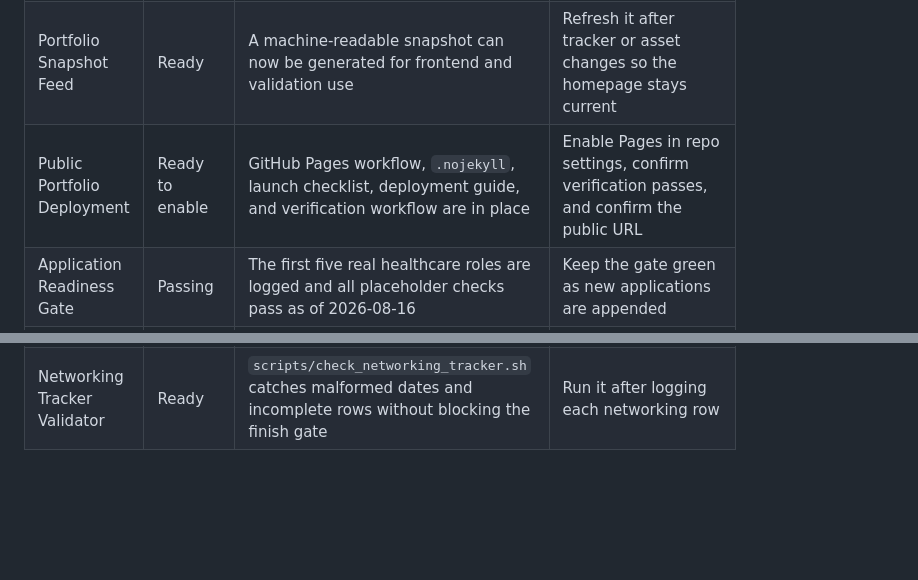
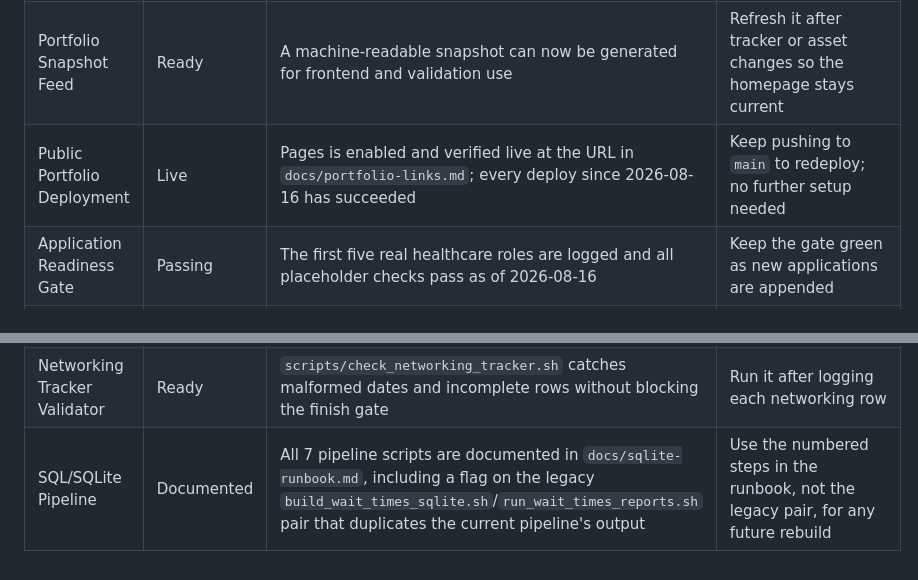
Before and after one commit to Amartya2001-droid/ba-job-canada-tracker, a Markdown page: tracker/project-status.md, 2 parts joined by grey strips. GitHub-like rendering; blank space fills up the shorter version.

Commit message:
Fix stale Pages status and add SQL pipeline row to project status

```diff
--- a/tracker/project-status.md
+++ b/tracker/project-status.md
@@ -6,7 +6,7 @@
 | Canadian Healthcare Access Dashboard | Analysis ready | Province population extract includes Ontario after source-label normalization | Build the Power BI page and include the Ontario normalization note |
 | Portfolio Frontend Dashboard | Deploy-ready | Dashboard now works locally and from a repository subpath, with project summaries, assets, live CSV outputs, a finish coach, export locker, persistent entry helper draft, export workflow, and a live finish gate | Publish through GitHub Pages after final QA and screenshot export |
 | Portfolio Snapshot Feed | Ready | A machine-readable snapshot can now be generated for frontend and validation use | Refresh it after tracker or asset changes so the homepage stays current |
-| Public Portfolio Deployment | Ready to enable | GitHub Pages workflow, `.nojekyll`, launch checklist, deployment guide, and verification workflow are in place | Enable Pages in repo settings, confirm verification passes, and confirm the public URL |
+| Public Portfolio Deployment | Live | Pages is enabled and verified live at the URL in `docs/portfolio-links.md`; every deploy since 2026-08-16 has succeeded | Keep pushing to `main` to redeploy; no further setup needed |
 | Application Readiness Gate | Passing | The first five real healthcare roles are logged and all placeholder checks pass as of 2026-08-16 | Keep the gate green as new applications are appended |
 | Tracker Consistency Gate | Ready | Duplicate job links, malformed follow-up dates, and weak application rows can now be caught before submission | Run it before trusting the first tracked application batch |
 | Live Application Board | Ready | Frontend now reads `applications.csv` and can surface the first real roles plus application summary metrics directly in the portfolio | Fill real application rows so the board turns into visible proof of selective job targeting |
@@ -18,3 +18,4 @@
 | Job Application System | Targets logged | First five real healthcare roles are shortlisted with links, posted dates, and stretch scores in the tracker | Apply to PHSA first, then work down the shortlist once Power BI exports are done |
 | Networking Outreach Workflow | Ready | Field standards and a personalized message template with target-company openers now exist for `tracker/networking.csv` | Log the first real networking message once sent |
 | Networking Tracker Validator | Ready | `scripts/check_networking_tracker.sh` catches malformed dates and incomplete rows without blocking the finish gate | Run it after logging each networking row |
+| SQL/SQLite Pipeline | Documented | All 7 pipeline scripts are documented in `docs/sqlite-runbook.md`, including a flag on the legacy `build_wait_times_sqlite.sh`/`run_wait_times_reports.sh` pair that duplicates the current pipeline's output | Use the numbered steps in the runbook, not the legacy pair, for any future rebuild |
```
